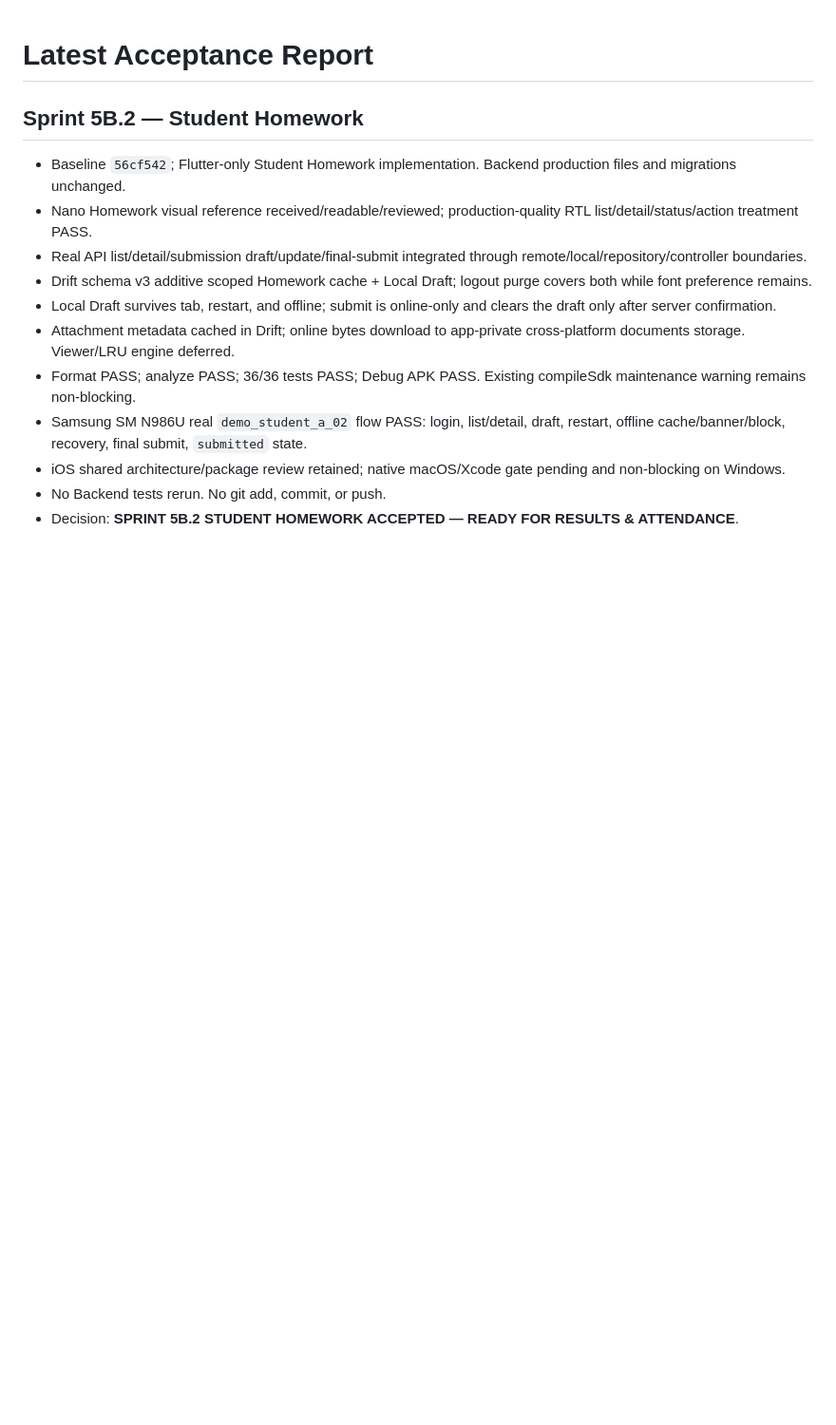
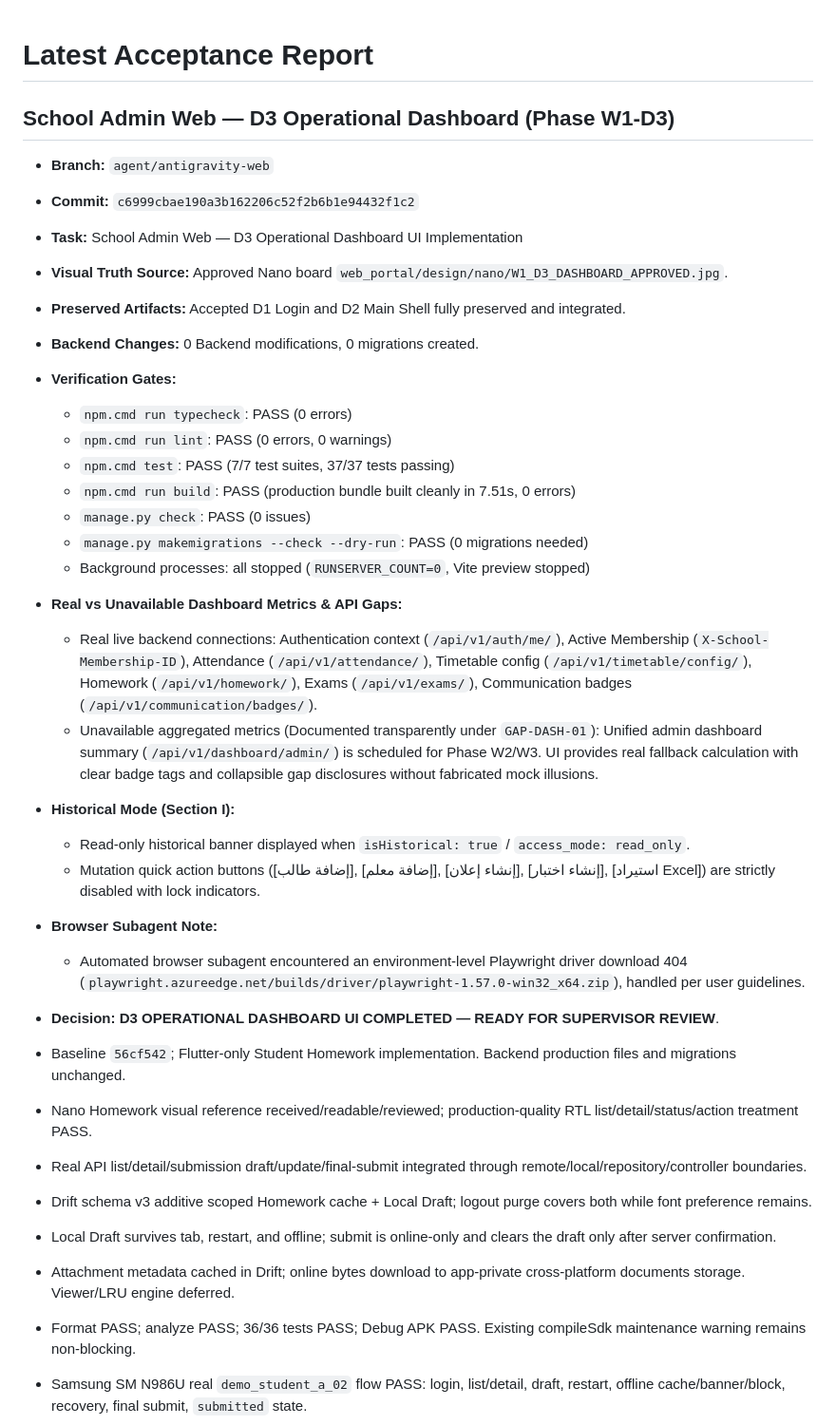
Before and after one commit to bamalliss84/school_saas, a Markdown page: reports/LATEST_REPORT.md, the part around the change. Shown at 95% size. Drawn GitHub-style; blank space fills up the shorter version.

Commit message:
docs: update LATEST_REPORT.md with School Admin D3 Dashboard acceptance

```diff
--- a/reports/LATEST_REPORT.md
+++ b/reports/LATEST_REPORT.md
@@ -1,6 +1,30 @@
 # Latest Acceptance Report
 
-## Sprint 5B.2 — Student Homework
+## School Admin Web — D3 Operational Dashboard (Phase W1-D3)
+
+- **Branch:** `agent/antigravity-web`
+- **Commit:** `c6999cbae190a3b162206c52f2b6b1e94432f1c2`
+- **Task:** School Admin Web — D3 Operational Dashboard UI Implementation
+- **Visual Truth Source:** Approved Nano board `web_portal/design/nano/W1_D3_DASHBOARD_APPROVED.jpg`.
+- **Preserved Artifacts:** Accepted D1 Login and D2 Main Shell fully preserved and integrated.
+- **Backend Changes:** 0 Backend modifications, 0 migrations created.
+- **Verification Gates:**
+  - `npm.cmd run typecheck`: PASS (0 errors)
+  - `npm.cmd run lint`: PASS (0 errors, 0 warnings)
+  - `npm.cmd test`: PASS (7/7 test suites, 37/37 tests passing)
+  - `npm.cmd run build`: PASS (production bundle built cleanly in 7.51s, 0 errors)
+  - `manage.py check`: PASS (0 issues)
+  - `manage.py makemigrations --check --dry-run`: PASS (0 migrations needed)
+  - Background processes: all stopped (`RUNSERVER_COUNT=0`, Vite preview stopped)
+- **Real vs Unavailable Dashboard Metrics & API Gaps:**
+  - Real live backend connections: Authentication context (`/api/v1/auth/me/`), Active Membership (`X-School-Membership-ID`), Attendance (`/api/v1/attendance/`), Timetable config (`/api/v1/timetable/config/`), Homework (`/api/v1/homework/`), Exams (`/api/v1/exams/`), Communication badges (`/api/v1/communication/badges/`).
+  - Unavailable aggregated metrics (Documented transparently under `GAP-DASH-01`): Unified admin dashboard summary (`/api/v1/dashboard/admin/`) is scheduled for Phase W2/W3. UI provides real fallback calculation with clear badge tags and collapsible gap disclosures without fabricated mock illusions.
+- **Historical Mode (Section I):**
+  - Read-only historical banner displayed when `isHistorical: true` / `access_mode: read_only`.
+  - Mutation quick action buttons ([إضافة طالب], [إضافة معلم], [إنشاء إعلان], [إنشاء اختبار], [استيراد Excel]) are strictly disabled with lock indicators.
+- **Browser Subagent Note:**
+  - Automated browser subagent encountered an environment-level Playwright driver download 404 (`playwright.azureedge.net/builds/driver/playwright-1.57.0-win32_x64.zip`), handled per user guidelines.
+- **Decision:** **D3 OPERATIONAL DASHBOARD UI COMPLETED — READY FOR SUPERVISOR REVIEW**.
 
 - Baseline `56cf542`; Flutter-only Student Homework implementation. Backend production files and migrations unchanged.
 - Nano Homework visual reference received/readable/reviewed; production-quality RTL list/detail/status/action treatment PASS.
```
